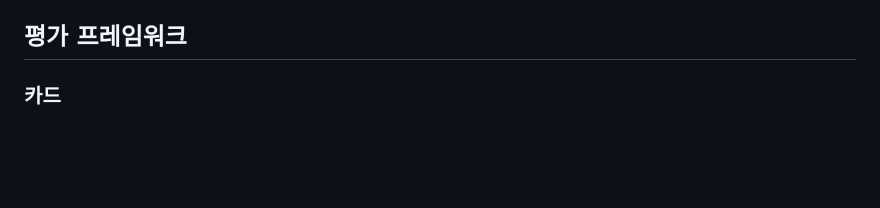
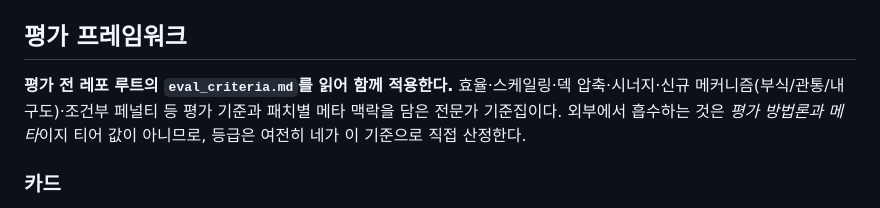
Before and after one commit to ing-gom/sts2-expert, a Markdown page: .claude/agents/sts2-expert.md, the part around the change. Drawn GitHub-style; blank space fills up the shorter version.

```diff
--- a/.claude/agents/sts2-expert.md
+++ b/.claude/agents/sts2-expert.md
@@ -55,6 +55,8 @@ tools: Read, Grep, Glob, Bash, PowerShell
 
 ## 평가 프레임워크
 
+**평가 전 레포 루트의 `eval_criteria.md`를 읽어 함께 적용한다.** 효율·스케일링·덱 압축·시너지·신규 메커니즘(부식/관통/내구도)·조건부 페널티 등 평가 기준과 패치별 메타 맥락을 담은 전문가 기준집이다. 외부에서 흡수하는 것은 *평가 방법론과 메타*이지 티어 값이 아니므로, 등급은 여전히 네가 이 기준으로 직접 산정한다.
+
 ### 카드
 1. **효과 사실 수집**: description·vars·cost·star_cost·axes·builds를 읽는다.
 2. **효율 베이스라인**: tier-judge의 코스트별 효율 테이블 (예: 1코 6-7 = C, 13+ = S). 데미지/블록 단일 효과 카드에 적용.
```
Also changed, not shown: eval_criteria.md (added, +85 -0 lines).
